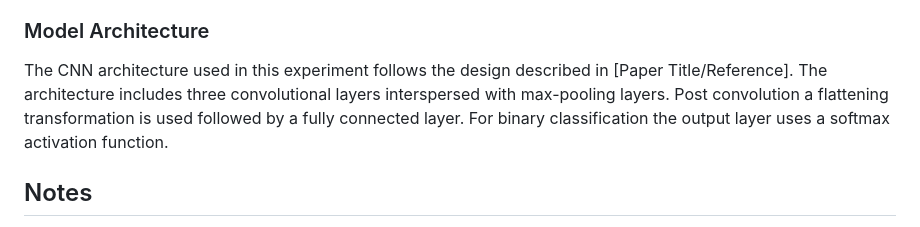
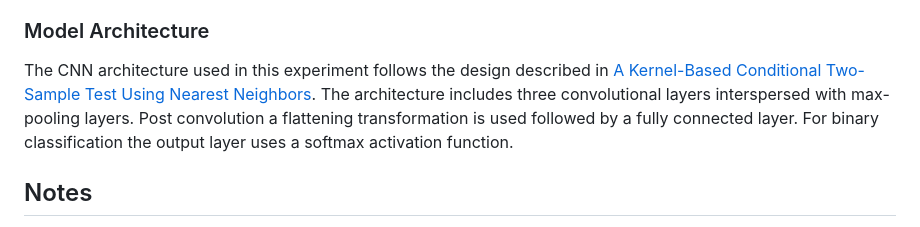
Before and after one commit to anirbanc96/ECMMD-CondTwoSamp, a Markdown page: CIFAR10-Calibration/README.md, the part around the change. Drawn GitHub-style.

```diff
--- a/CIFAR10-Calibration/README.md
+++ b/CIFAR10-Calibration/README.md
@@ -71,7 +71,7 @@ This folder contains the necessary files for running a Convolutional Neural Netw
 
 ### Model Architecture
 
-The CNN architecture used in this experiment follows the design described in [Paper Title/Reference]. The architecture includes three convolutional layers interspersed with max-pooling layers. Post convolution a flattening transformation is used followed by a fully connected layer. For binary classification the output layer uses a softmax activation function.
+The CNN architecture used in this experiment follows the design described in [A Kernel-Based Conditional Two-Sample Test Using Nearest Neighbors](https://arxiv.org/abs/2407.16550). The architecture includes three convolutional layers interspersed with max-pooling layers. Post convolution a flattening transformation is used followed by a fully connected layer. For binary classification the output layer uses a softmax activation function.
 
 ## Notes
 
```
